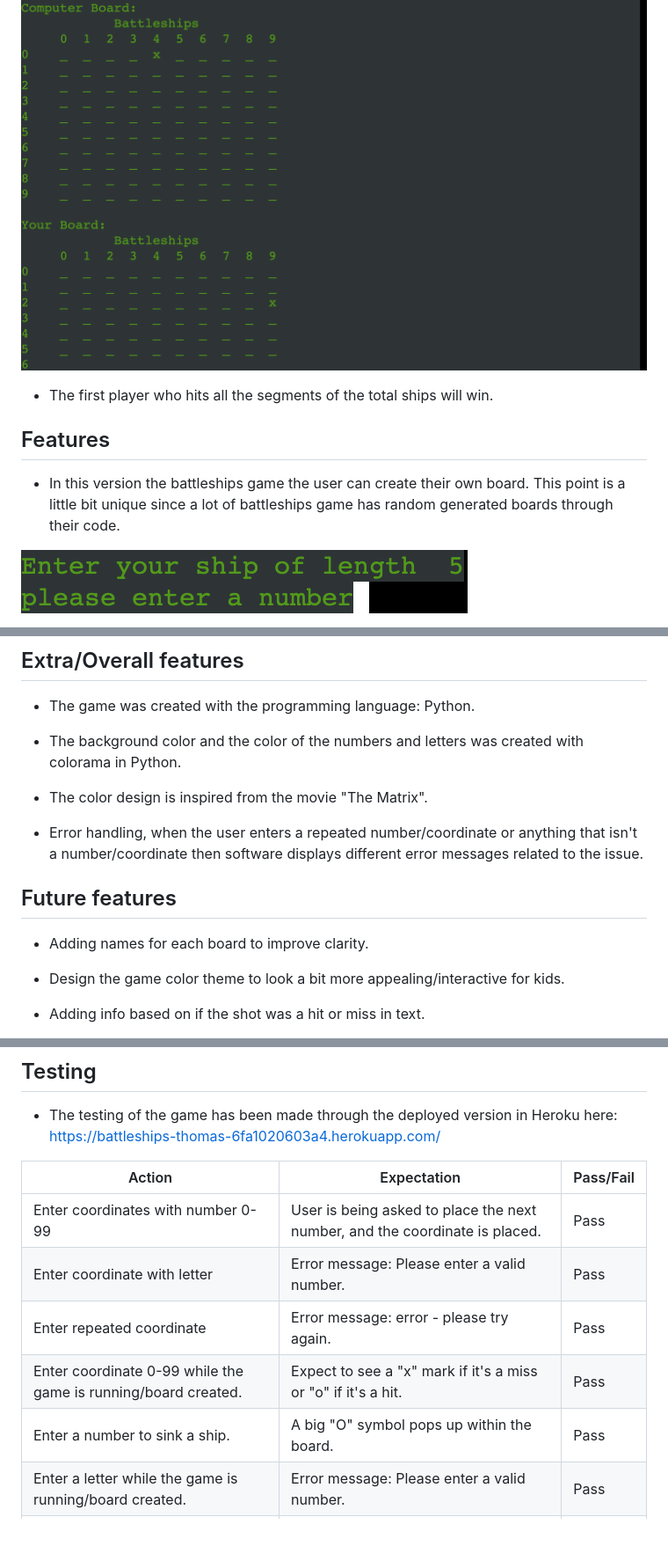
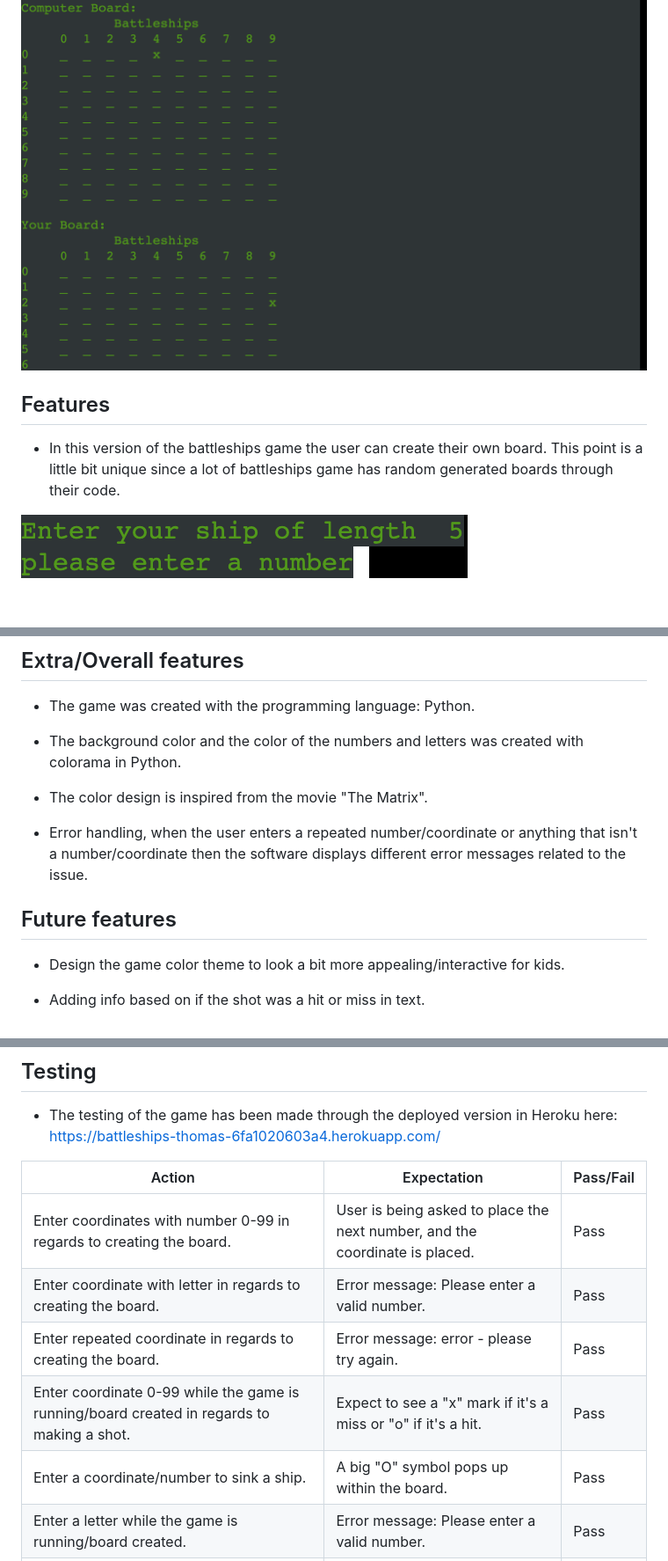
Before and after one commit to ThomasOttosson/car-gamethomas, a Markdown page: README.md, 3 parts joined by grey strips. Shown at 88% size. Drawn GitHub-style; blank space fills up the shorter version.

Commit message:
adjusted spelling mistakes and added more clear text to readme file

```diff
--- a/README.md
+++ b/README.md
@@ -18,10 +20,8 @@
 ![battleship](./assets/images/boards_battleship.png)
-
-* The first player who hits all the segments of the total ships will win.
 
 ## Features
 
-* In this version the battleships game the user can create their own board. This point is a little bit unique since a lot of battleships game has random generated boards through their code.
+* In this version of the battleships game the user can create their own board. This point is a little bit unique since a lot of battleships game has random generated boards through their code.
 
 ![battleship_enter_ships](./assets/images/battleships_enter_ships.png)
 
@@ -52,11 +52,9 @@
 
 * The color design is inspired from the movie "The Matrix".
 
-* Error handling, when the user enters a repeated number/coordinate or anything that isn't a number/coordinate then software displays different error messages related to the issue.
+* Error handling, when the user enters a repeated number/coordinate or anything that isn't a number/coordinate then the software displays different error messages related to the issue.
 
 ## Future features
-
-* Adding names for each board to improve clarity.
 
 * Design the game color theme to look a bit more appealing/interactive for kids.
 
@@ -72,11 +70,11 @@
 
 | Action                                      | Expectation                                              | Pass/Fail |
 |---------------------------------------------|----------------------------------------------------------|-----------|
-| Enter coordinates with number 0-99         | User is being asked to place the next number, and the coordinate is placed. | Pass |
-| Enter coordinate with letter               | Error message: Please enter a valid number.             | Pass |
-| Enter repeated coordinate                  | Error message: error - please try again.                | Pass |
-| Enter coordinate 0-99 while the game is running/board created. | Expect to see a "x" mark if it's a miss or "o" if it's a hit. | Pass |
-| Enter a number to sink a ship.         | A big "O" symbol pops up within the board.                           | Pass |
+| Enter coordinates with number 0-99 in regards to creating the board.        | User is being asked to place the next number, and the coordinate is placed. | Pass |
+| Enter coordinate with letter in regards to creating the board.               | Error message: Please enter a valid number.             | Pass |
+| Enter repeated coordinate in regards to creating the board.                  | Error message: error - please try again.                | Pass |
+| Enter coordinate 0-99 while the game is running/board created in regards to making a shot. | Expect to see a "x" mark if it's a miss or "o" if it's a hit. | Pass |
+| Enter a coordinate/number to sink a ship.         | A big "O" symbol pops up within the board.                           | Pass |
 | Enter a letter while the game is running/board created. | Error message: Please enter a valid number.             | Pass |
 | Enter repeated coordinate while the game is running. | Error message: incorrect number, used before.           | Pass |
 | Last shot is done from either computer or user. | Stops the game and announces the winner.               | Pass |
```
Also changed, not shown: other parts of README.md (+3 -1 lines).
